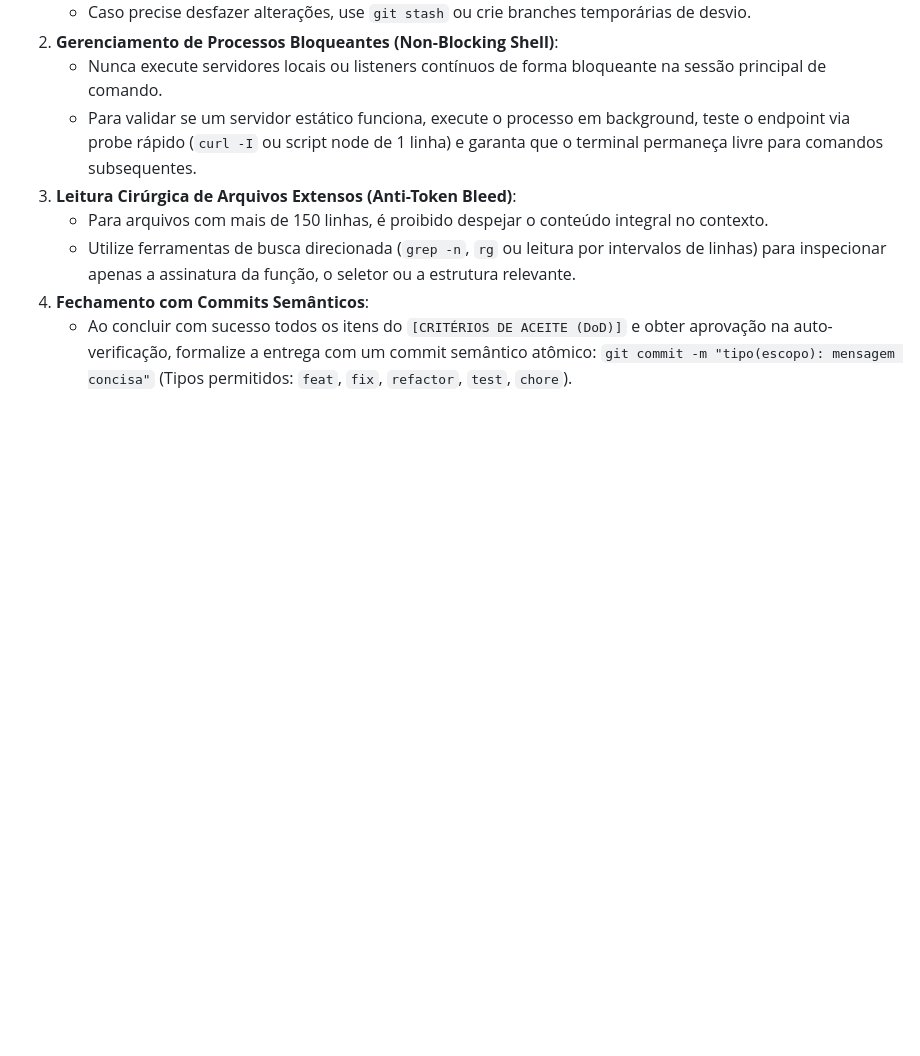
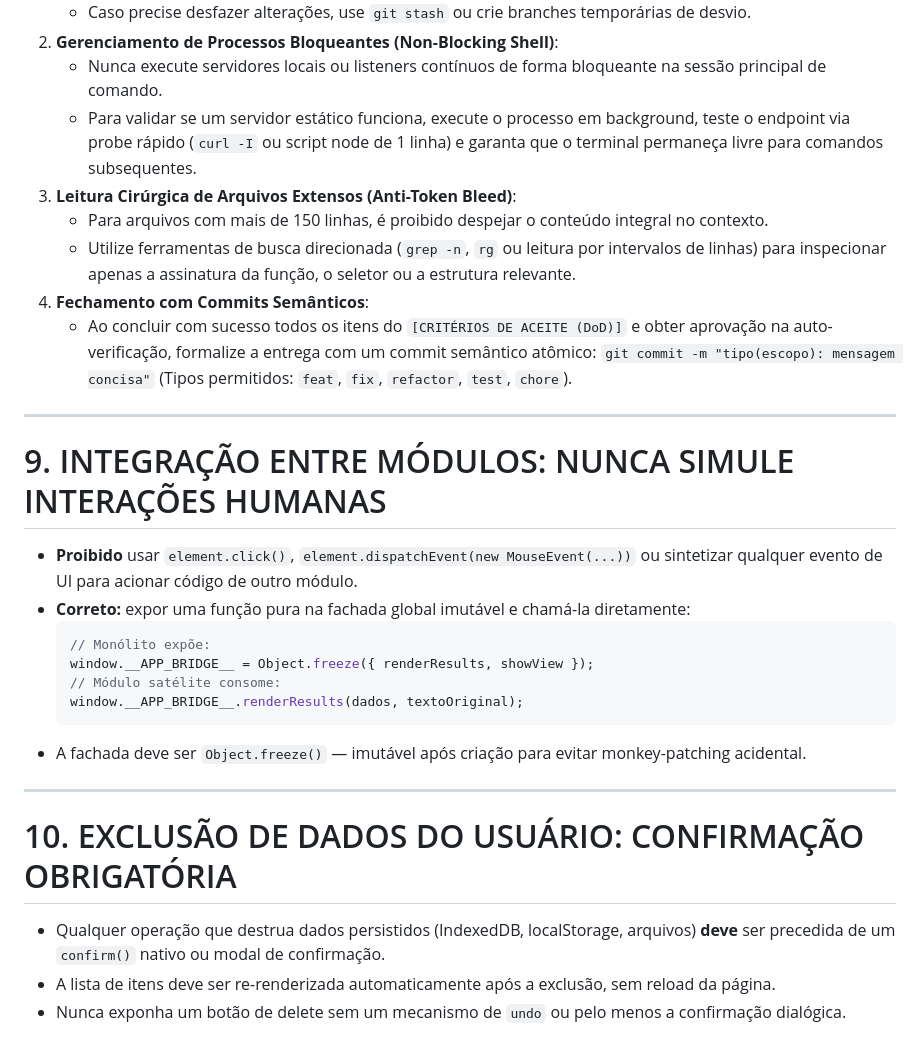
Before and after one commit to VitorDMandrade/redacao-app, a Markdown page: .agents/rules/agent-protocol.md, the part around the change. Drawn GitHub-style; blank space fills up the shorter version.

Commit message:
chore(agents): add reusable patterns rules and update agent-protocol (ADR-12 to ADR-19 learnings)

````diff
--- a/.agents/rules/agent-protocol.md
+++ b/.agents/rules/agent-protocol.md
@@ -121,3 +121,25 @@ Quando instruído a utilizar o DevTools MCP na aba ativa (`http://localhost:8000
    - Ao concluir com sucesso todos os itens do `[CRITÉRIOS DE ACEITE (DoD)]` e obter aprovação na auto-verificação, formalize a entrega com um commit semântico atômico:
      `git commit -m "tipo(escopo): mensagem concisa"`
      (Tipos permitidos: `feat`, `fix`, `refactor`, `test`, `chore`).
+
+---
+
+# 9. INTEGRAÇÃO ENTRE MÓDULOS: NUNCA SIMULE INTERAÇÕES HUMANAS
+
+- **Proibido** usar `element.click()`, `element.dispatchEvent(new MouseEvent(...))` ou sintetizar qualquer evento de UI para acionar código de outro módulo.
+- **Correto:** expor uma função pura na fachada global imutável e chamá-la diretamente:
+  ```js
+  // Monólito expõe:
+  window.__APP_BRIDGE__ = Object.freeze({ renderResults, showView });
+  // Módulo satélite consome:
+  window.__APP_BRIDGE__.renderResults(dados, textoOriginal);
+  ```
+- A fachada deve ser `Object.freeze()` — imutável após criação para evitar monkey-patching acidental.
+
+---
+
+# 10. EXCLUSÃO DE DADOS DO USUÁRIO: CONFIRMAÇÃO OBRIGATÓRIA
+
+- Qualquer operação que destrua dados persistidos (IndexedDB, localStorage, arquivos) **deve** ser precedida de um `confirm()` nativo ou modal de confirmação.
+- A lista de itens deve ser re-renderizada automaticamente após a exclusão, sem reload da página.
+- Nunca exponha um botão de delete sem um mecanismo de `undo` ou pelo menos a confirmação dialógica.
````
Also changed, not shown: .agents/rules/padroes-reutilizaveis.md (added, +152 -0 lines).
